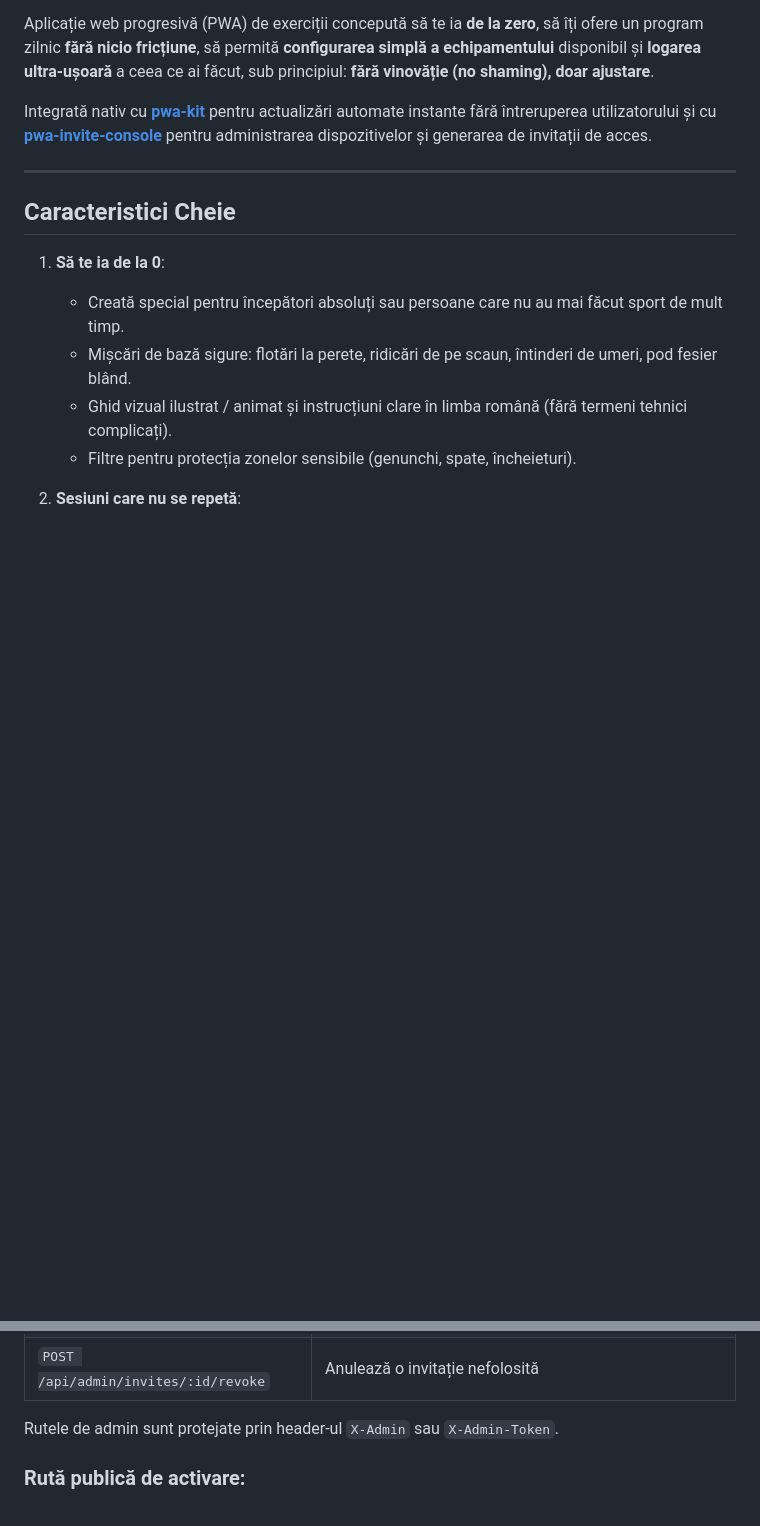
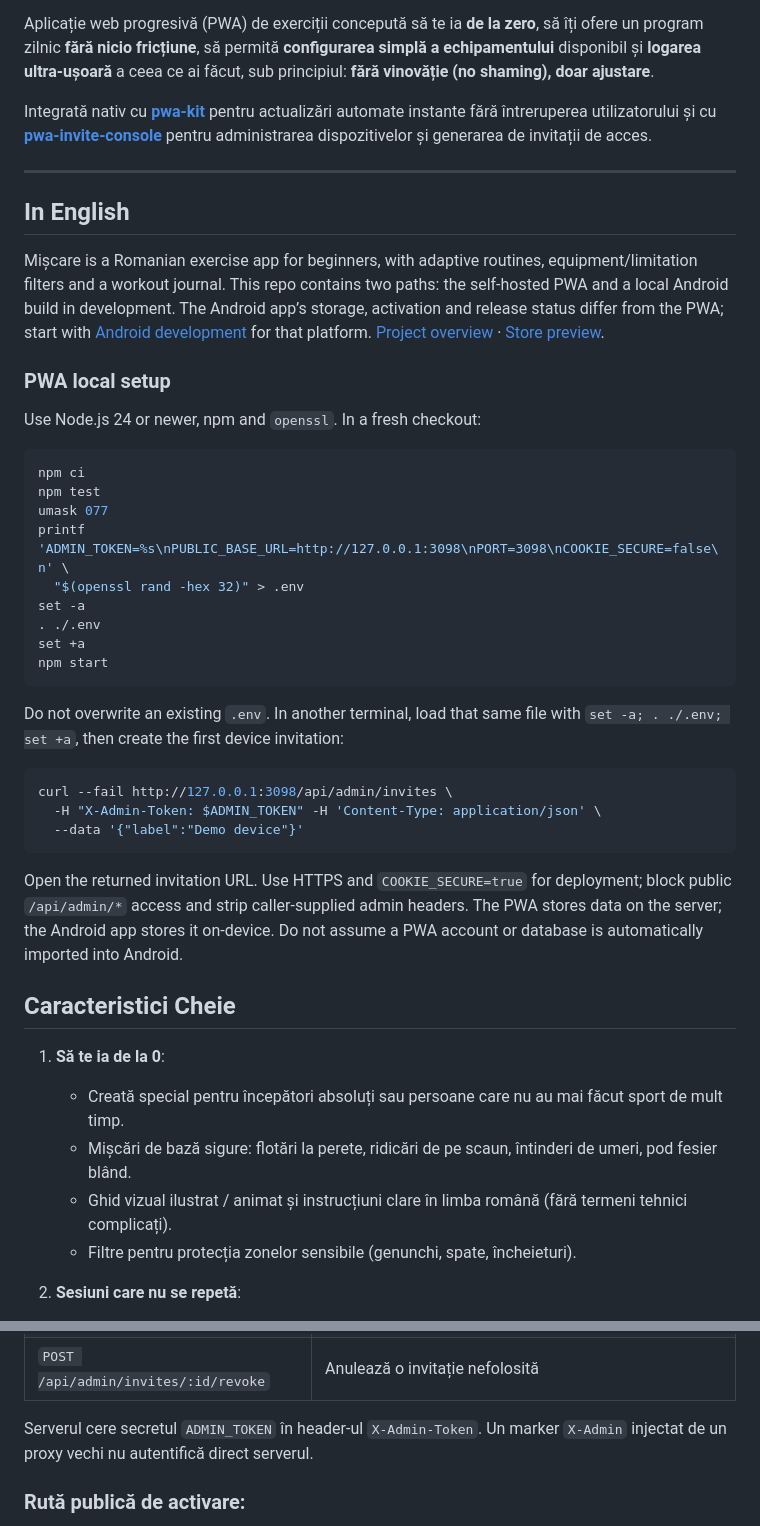
Before and after one commit to zandaulion/Miscare, a Markdown page: README.md, 2 parts joined by grey strips. Rendered like a GitHub page; blank space fills up the shorter version.

Commit message:
docs: clarify setup, current behavior, and support

````diff
--- a/README.md
+++ b/README.md
@@ -10,6 +10,46 @@ Aplicație web progresivă (PWA) de exerciții concepută să te ia **de la zero
 Integrată nativ cu **[pwa-kit](https://github.com/zandaulion/pwa-kit)** pentru actualizări automate instante fără întreruperea utilizatorului și cu **[pwa-invite-console](https://github.com/zandaulion/pwa-invite-console)** pentru administrarea dispozitivelor și generarea de invitații de acces.
 
 ---
+
+
+## In English
+
+Mișcare is a Romanian exercise app for beginners, with adaptive routines,
+equipment/limitation filters and a workout journal. This repo contains two paths:
+the self-hosted PWA and a local Android build in development. The Android app’s
+storage, activation and release status differ from the PWA; start with
+[Android development](docs/android-development.md) for that platform.
+[Project overview](https://zandaulion.com/miscare.html) · [Store preview](store/README.md).
+
+### PWA local setup
+
+Use Node.js 24 or newer, npm and `openssl`. In a fresh checkout:
+
+```bash
+npm ci
+npm test
+umask 077
+printf 'ADMIN_TOKEN=%s\nPUBLIC_BASE_URL=http://127.0.0.1:3098\nPORT=3098\nCOOKIE_SECURE=false\n' \
+  "$(openssl rand -hex 32)" > .env
+set -a
+. ./.env
+set +a
+npm start
+```
+
+Do not overwrite an existing `.env`. In another terminal, load that same file
+with `set -a; . ./.env; set +a`, then create the first device invitation:
+
+```bash
+curl --fail http://127.0.0.1:3098/api/admin/invites \
+  -H "X-Admin-Token: $ADMIN_TOKEN" -H 'Content-Type: application/json' \
+  --data '{"label":"Demo device"}'
+```
+
+Open the returned invitation URL. Use HTTPS and `COOKIE_SECURE=true` for deployment;
+block public `/api/admin/*` access and strip caller-supplied admin headers.
+The PWA stores data on the server; the Android app stores it on-device. Do not
+assume a PWA account or database is automatically imported into Android.
 
 ## Caracteristici Cheie
 
@@ -75,7 +115,8 @@ Aplicația implementează contractul complet cerut de [pwa-invite-console]:
 | `POST /api/admin/invites` | Creează cod invitație (`XXXX-YYYY-ZZZZ`) |
 | `POST /api/admin/invites/:id/revoke` | Anulează o invitație nefolosită |
 
-Rutele de admin sunt protejate prin header-ul `X-Admin` sau `X-Admin-Token`.
+Serverul cere secretul `ADMIN_TOKEN` în header-ul `X-Admin-Token`. Un marker
+`X-Admin` injectat de un proxy vechi nu autentifică direct serverul.
 
 ### Rută publică de activare:
 - `POST /api/auth/redeem` (sau `/api/invites/redeem`): consumă codul de invitație, șterge textul clar din DB și emite un cookie securizat `miscare_device` pe 400 de zile.
````
Also changed, not shown: other parts of README.md (+13 -2 lines), SECURITY.md (added, +16 -0 lines).
